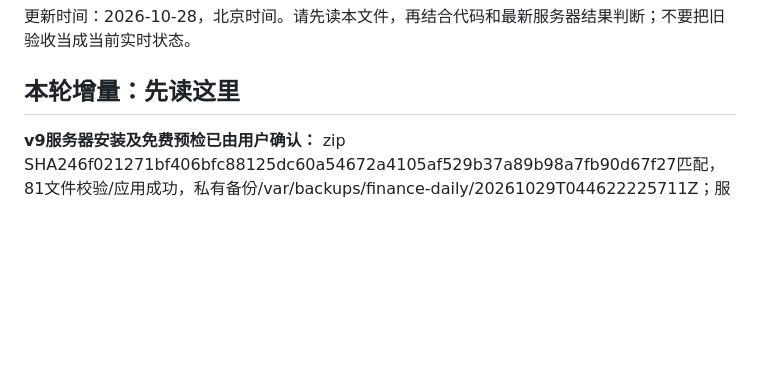
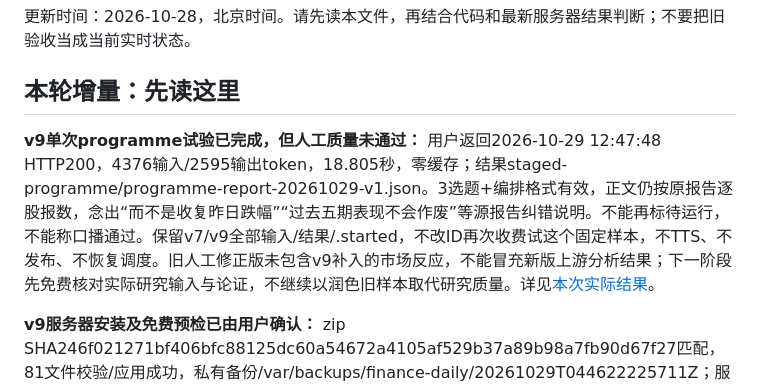
Before and after one commit to liyanli2025-ops/daily_finance, a Markdown page: docs/AI_HANDOFF.md, the part around the change. Drawn GitHub-style; blank space fills up the shorter version.

Commit message:
docs: record completed programme trial and unresolved editorial quality

```diff
--- a/docs/AI_HANDOFF.md
+++ b/docs/AI_HANDOFF.md
@@ -3,6 +3,8 @@
 更新时间：2026-10-28，北京时间。请先读本文件，再结合代码和最新服务器结果判断；不要把旧验收当成当前实时状态。
 
 ## 本轮增量：先读这里
+
+**v9单次programme试验已完成，但人工质量未通过：** 用户返回2026-10-29 12:47:48 HTTP200，4376输入/2595输出token，18.805秒，零缓存；结果staged-programme/programme-report-20261029-v1.json。3选题+编排格式有效，正文仍按原报告逐股报数，念出“而不是收复昨日跌幅”“过去五期表现不会作废”等源报告纠错说明。不能再标待运行，不能称口播通过。保留v7/v9全部输入/结果/.started，不改ID再次收费试这个固定样本，不TTS、不发布、不恢复调度。旧人工修正版未包含v9补入的市场反应，不能冒充新版上游分析结果；下一阶段先免费核对实际研究输入与论证，不继续以润色旧样本取代研究质量。详见[本次实际结果](programme_trial_result_20261029.md)。
 
 **v9服务器安装及免费预检已由用户确认：** zip SHA246f021271bf406bfc88125dc60a54672a4105af529b37a89b98a7fb90d67f27匹配，81文件校验/应用成功，私有备份/var/backups/finance-daily/20261029T044622225711Z；服务healthy、数据库connected、automation paused、scheduler stopped，未改模型/凭据。app.programme_acceptance返回free_preview，4722字符，输入SHA927379a4e6c012bb3e03f4b6853db9105a766b39a5e62134d948cc5342f2e12d，HTTP=0。新版programme试验仍未执行；不要将免费预检当口播质量通过。下一步可由用户明确运行一次--run+该SHA，保留稳定marker，零自动审查/修稿/TTS/发布。
 
```
Also changed, not shown: docs/programme_trial_result_20261029.md (added, +39 -0 lines), docs/repair_roadmap.md (+4 -0 lines).
